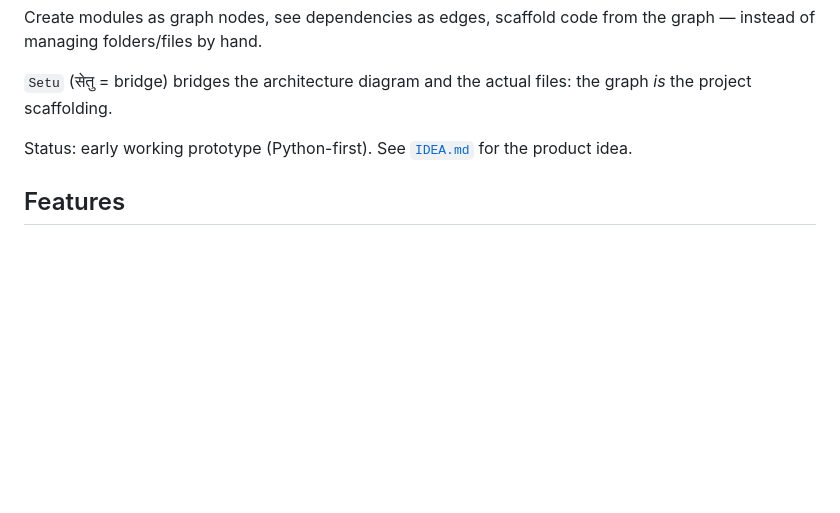
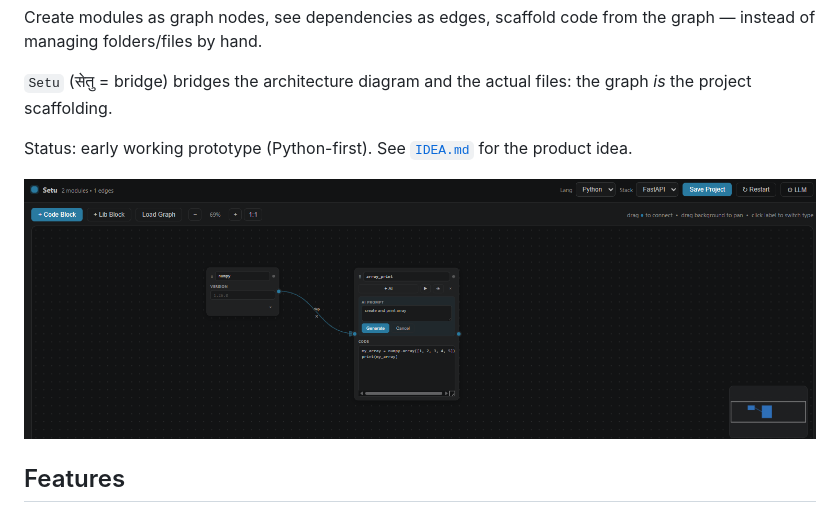
Before and after one commit to uukti/Setu, a Markdown page: README.md, the part around the change. Drawn GitHub-style; pictures changed too: image.png (added); blank space fills up the shorter version.

Commit message:
added screenshot

```diff
--- a/README.md
+++ b/README.md
@@ -7,6 +7,8 @@ Create modules as graph nodes, see dependencies as edges, scaffold code from the
 `Setu` (सेतु = bridge) bridges the architecture diagram and the actual files: the graph _is_ the project scaffolding.
 
 Status: early working prototype (Python-first). See [`IDEA.md`](IDEA.md) for the product idea.
+
+![alt text](image.png)
 
 ## Features
 
```
